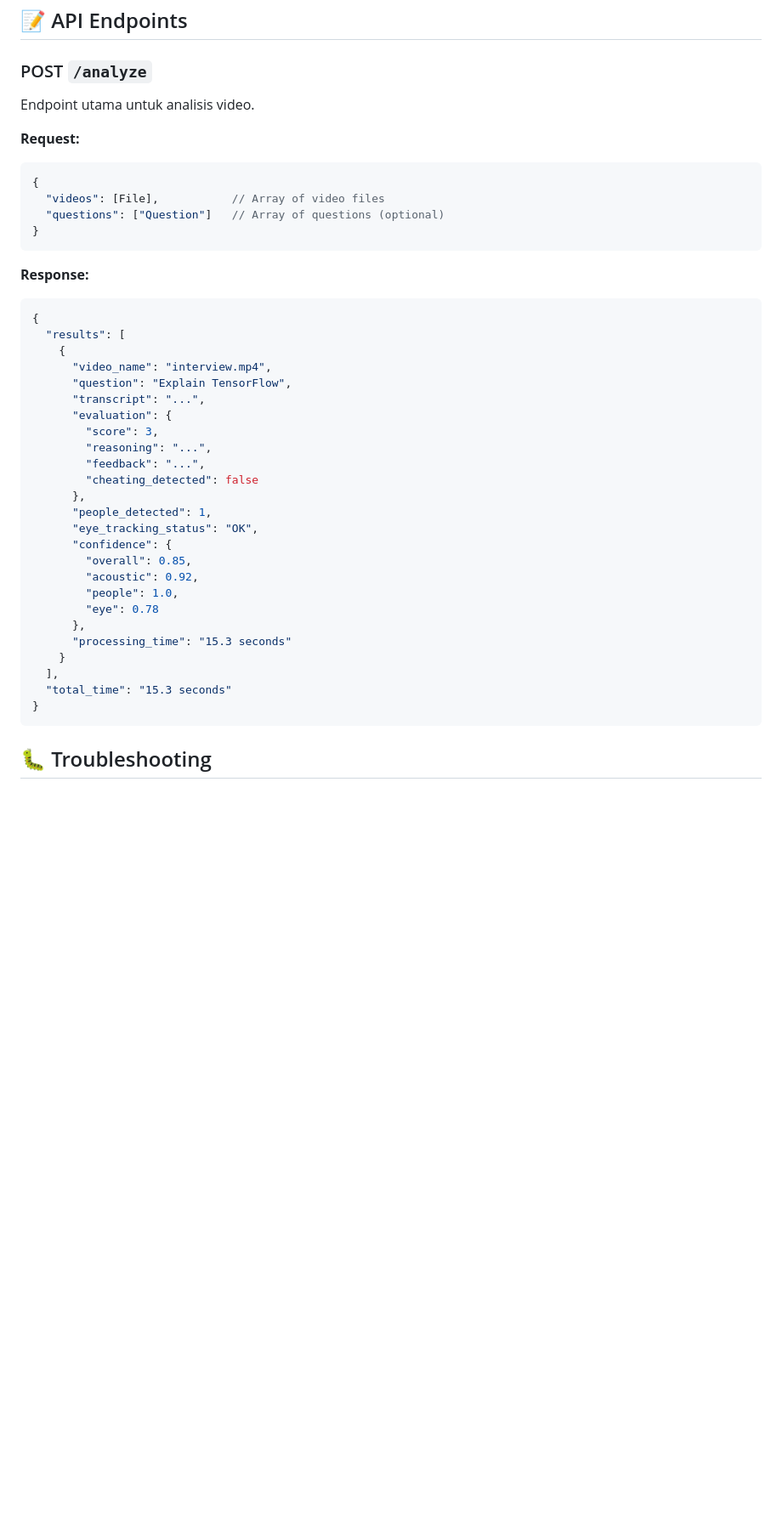
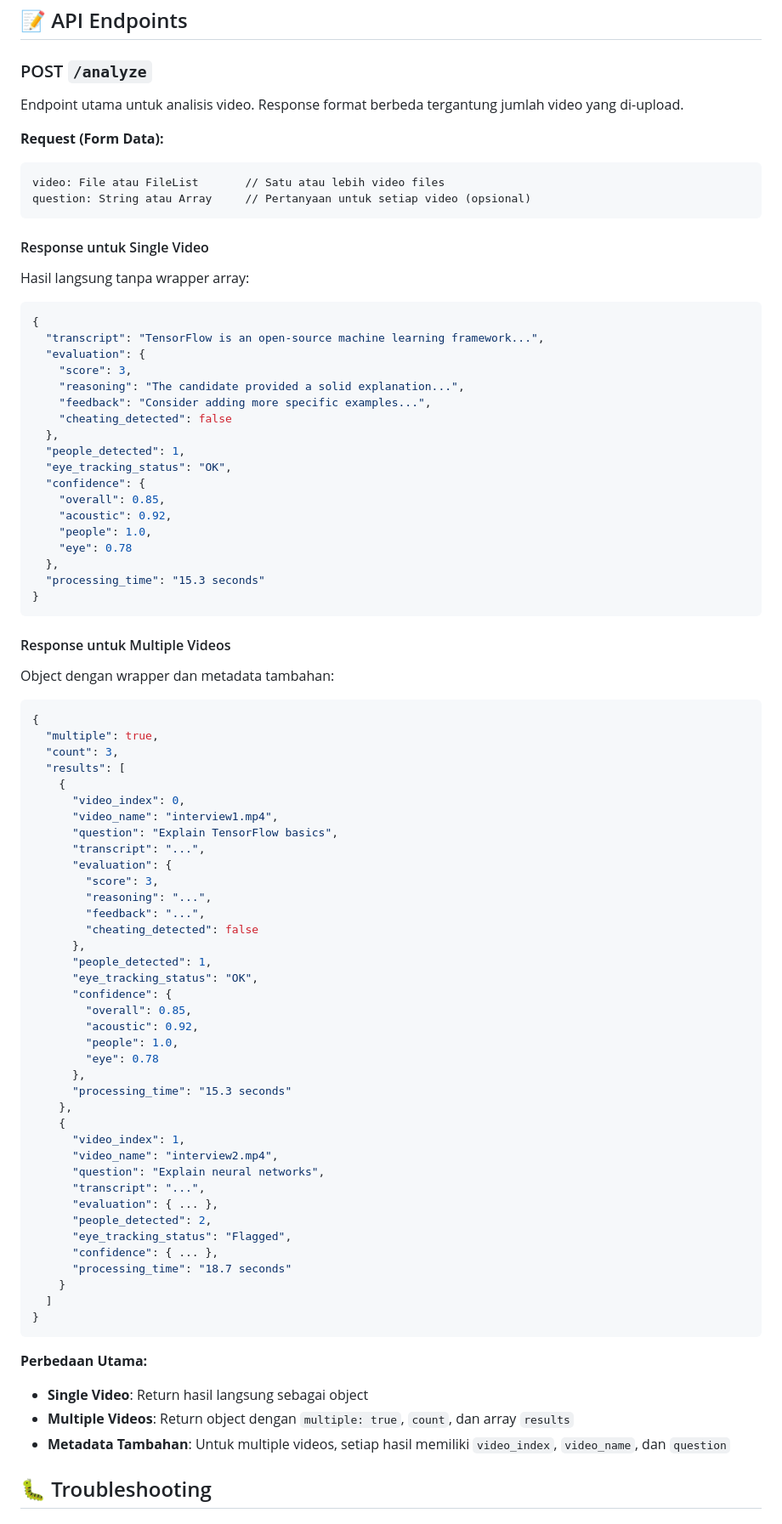
Before and after one commit to zennn08/IntelView, a Markdown page: README.md, the part around the change printed below. Shown: that part at 85% size. GitHub-like rendering; blank space fills up the shorter version.

````diff
--- a/README.md
+++ b/README.md
@@ -269,23 +340,50 @@ language = "english"          # Bahasa transkripsi
 ## 📝 API Endpoints
 
 ### POST `/analyze`
-Endpoint utama untuk analisis video.
+Endpoint utama untuk analisis video. Response format berbeda tergantung jumlah video yang di-upload.
 
-**Request:**
+**Request (Form Data):**
+```
+video: File atau FileList       // Satu atau lebih video files
+question: String atau Array     // Pertanyaan untuk setiap video (opsional)
+```
+
+#### Response untuk Single Video
+Hasil langsung tanpa wrapper array:
+
 ```json
 {
-  "videos": [File],           // Array of video files
-  "questions": ["Question"]   // Array of questions (optional)
+  "transcript": "TensorFlow is an open-source machine learning framework...",
+  "evaluation": {
+    "score": 3,
+    "reasoning": "The candidate provided a solid explanation...",
+    "feedback": "Consider adding more specific examples...",
+    "cheating_detected": false
+  },
+  "people_detected": 1,
+  "eye_tracking_status": "OK",
+  "confidence": {
+    "overall": 0.85,
+    "acoustic": 0.92,
+    "people": 1.0,
+    "eye": 0.78
+  },
+  "processing_time": "15.3 seconds"
 }
 ```
 
-**Response:**
+#### Response untuk Multiple Videos
+Object dengan wrapper dan metadata tambahan:
+
 ```json
 {
+  "multiple": true,
+  "count": 3,
   "results": [
     {
-      "video_name": "interview.mp4",
-      "question": "Explain TensorFlow",
+      "video_index": 0,
+      "video_name": "interview1.mp4",
+      "question": "Explain TensorFlow basics",
       "transcript": "...",
       "evaluation": {
         "score": 3,
@@ -302,11 +400,26 @@ Endpoint utama untuk analisis video.
         "eye": 0.78
       },
       "processing_time": "15.3 seconds"
+    },
+    {
+      "video_index": 1,
+      "video_name": "interview2.mp4",
+      "question": "Explain neural networks",
+      "transcript": "...",
+      "evaluation": { ... },
+      "people_detected": 2,
+      "eye_tracking_status": "Flagged",
+      "confidence": { ... },
+      "processing_time": "18.7 seconds"
     }
-  ],
-  "total_time": "15.3 seconds"
+  ]
 }
 ```
+
+**Perbedaan Utama:**
+- **Single Video**: Return hasil langsung sebagai object
+- **Multiple Videos**: Return object dengan `multiple: true`, `count`, dan array `results`
+- **Metadata Tambahan**: Untuk multiple videos, setiap hasil memiliki `video_index`, `video_name`, dan `question`
 
 ## 🐛 Troubleshooting
 
````
Also changed, not shown: other parts of README.md (+86 -15 lines).
